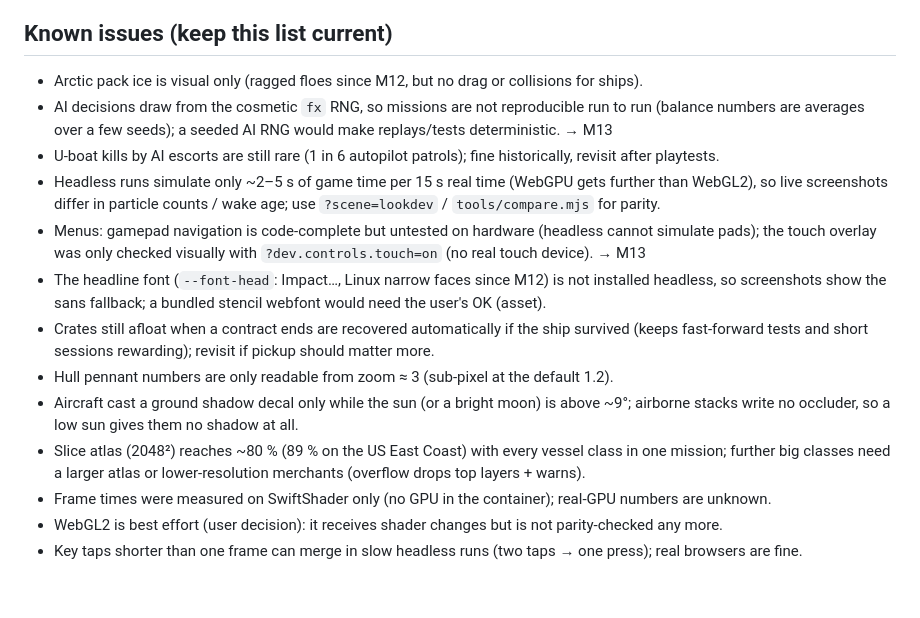
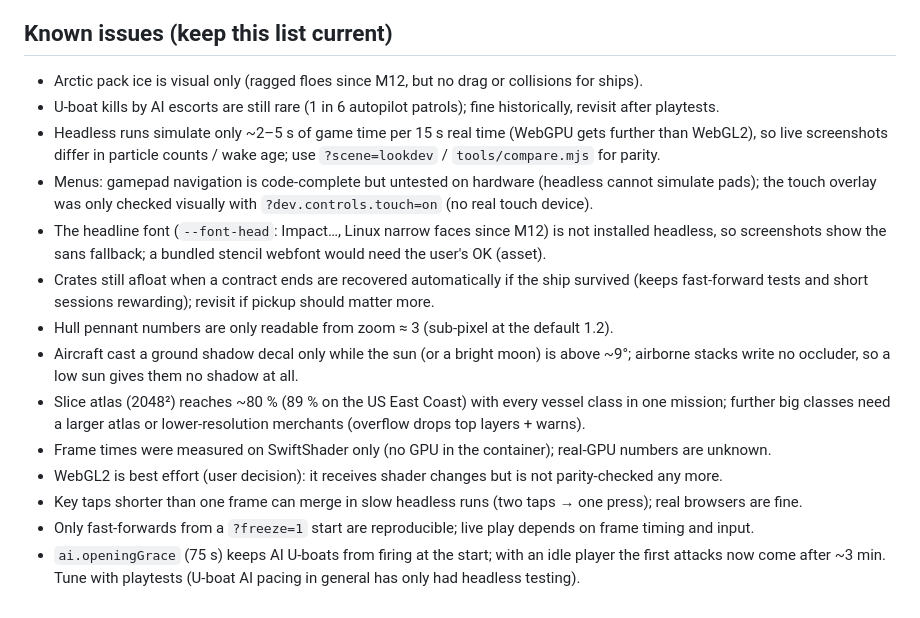
Before and after one commit to michaelcrosato/ww2-uboat-defense, a Markdown page: docs/PLAN.md, the part around the change. Rendered like a GitHub page.

```diff
--- a/docs/PLAN.md
+++ b/docs/PLAN.md
@@ -83,13 +83,11 @@ on any failure or later device loss. The active backend shows in the FPS overlay
 
 ## Known issues (keep this list current)
 - Arctic pack ice is visual only (ragged floes since M12, but no drag or collisions for ships).
-- AI decisions draw from the cosmetic `fx` RNG, so missions are not reproducible run to run (balance numbers
-  are averages over a few seeds); a seeded AI RNG would make replays/tests deterministic. → M13
 - U-boat kills by AI escorts are still rare (1 in 6 autopilot patrols); fine historically, revisit after playtests.
 - Headless runs simulate only ~2–5 s of game time per 15 s real time (WebGPU gets further than WebGL2), so
   live screenshots differ in particle counts / wake age; use `?scene=lookdev` / `tools/compare.mjs` for parity.
 - Menus: gamepad navigation is code-complete but untested on hardware (headless cannot simulate pads); the
-  touch overlay was only checked visually with `?dev.controls.touch=on` (no real touch device). → M13
+  touch overlay was only checked visually with `?dev.controls.touch=on` (no real touch device).
 - The headline font (`--font-head`: Impact…, Linux narrow faces since M12) is not installed headless, so
   screenshots show the sans fallback; a bundled stencil webfont would need the user's OK (asset).
 - Crates still afloat when a contract ends are recovered automatically if the ship survived (keeps
@@ -102,3 +100,6 @@ on any failure or later device loss. The active backend shows in the FPS overlay
 - Frame times were measured on SwiftShader only (no GPU in the container); real-GPU numbers are unknown.
 - WebGL2 is best effort (user decision): it receives shader changes but is not parity-checked any more.
 - Key taps shorter than one frame can merge in slow headless runs (two taps → one press); real browsers are fine.
+- Only fast-forwards from a `?freeze=1` start are reproducible; live play depends on frame timing and input.
+- `ai.openingGrace` (75 s) keeps AI U-boats from firing at the start; with an idle player the first attacks
+  now come after ~3 min. Tune with playtests (U-boat AI pacing in general has only had headless testing).
```
Also changed, not shown: CLAUDE.md (+13 -5 lines).
